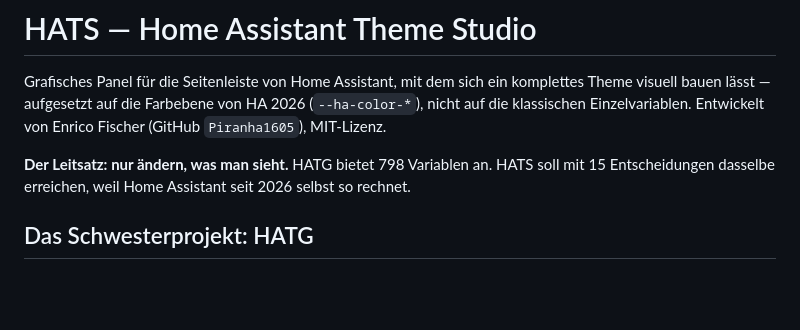
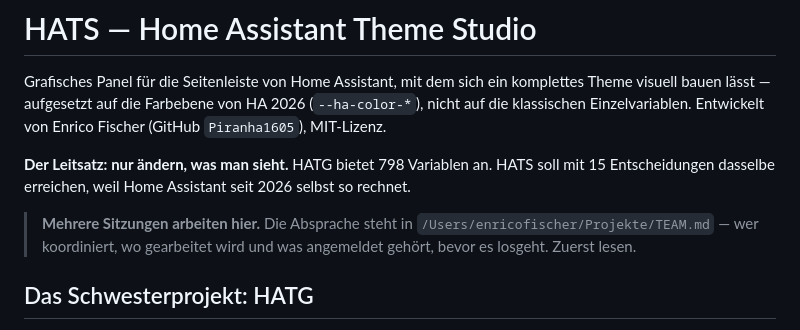
Before and after one commit to Piranha1605/glaswerk-styler, a Markdown page: CLAUDE.md, the part around the change. Drawn GitHub-style; blank space fills up the shorter version.

Commit message:
Verweis auf die Absprache zwischen den Sitzungen
Mehrere Claude-Sitzungen arbeiten an denselben Projekten und derselben
Instanz. Die Regeln dafuer stehen in /Users/enricofischer/Projekte/TEAM.md;
der Verweis steht jetzt ganz oben, damit jede Sitzung ihn beim Einlesen
findet - die Nachrichtenwege zwischen Sitzungen sind nicht verlaesslich.

Co-Authored-By: Claude Opus 5 <noreply@anthropic.com>

```diff
--- a/CLAUDE.md
+++ b/CLAUDE.md
@@ -8,6 +8,10 @@ Entwickelt von Enrico Fischer (GitHub `Piranha1605`), MIT-Lizenz.
 **Der Leitsatz: nur ändern, was man sieht.** HATG bietet 798 Variablen an. HATS
 soll mit 15 Entscheidungen dasselbe erreichen, weil Home Assistant seit 2026
 selbst so rechnet.
+
+> **Mehrere Sitzungen arbeiten hier.** Die Absprache steht in
+> `/Users/enricofischer/Projekte/TEAM.md` — wer koordiniert, wo gearbeitet wird
+> und was angemeldet gehört, bevor es losgeht. Zuerst lesen.
 
 ## Das Schwesterprojekt: HATG
 
```
